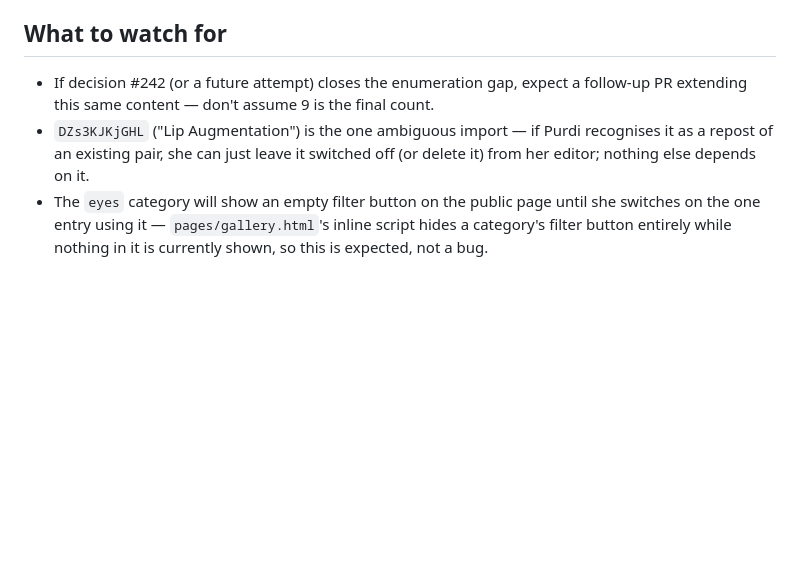
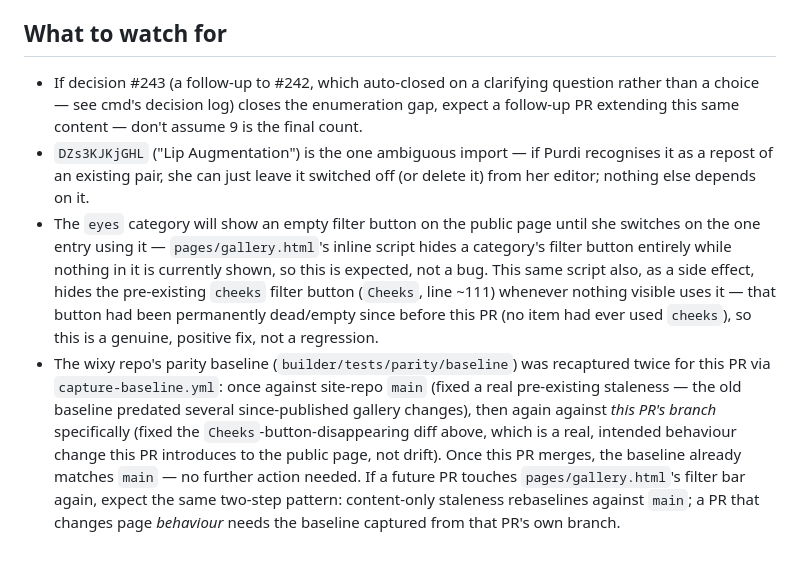
Before and after one commit to joshcomley/cottage-aesthetics-preview, a Markdown page: decisions/00008-social-before-after-import/decision.md, the part around the change. GitHub-like rendering; blank space fills up the shorter version.

Commit message:
docs(decisions): record the two-step parity baseline recapture
Explains why the wixy parity baseline needed recapturing twice for this
PR, and that the pre-existing dead Cheeks filter button disappearing is
an intended fix, not a regression.

Release-note: General bug fixes and improvements.

```diff
--- a/decisions/00008-social-before-after-import/decision.md
+++ b/decisions/00008-social-before-after-import/decision.md
@@ -105,13 +105,29 @@ specific call.
 
 ## What to watch for
 
-- If decision #242 (or a future attempt) closes the enumeration gap, expect a
-  follow-up PR extending this same content — don't assume 9 is the final
-  count.
+- If decision #243 (a follow-up to #242, which auto-closed on a clarifying
+  question rather than a choice — see cmd's decision log) closes the
+  enumeration gap, expect a follow-up PR extending this same content — don't
+  assume 9 is the final count.
 - `DZs3KJKjGHL` ("Lip Augmentation") is the one ambiguous import — if Purdi
   recognises it as a repost of an existing pair, she can just leave it
   switched off (or delete it) from her editor; nothing else depends on it.
 - The `eyes` category will show an empty filter button on the public page
   until she switches on the one entry using it — `pages/gallery.html`'s
   inline script hides a category's filter button entirely while nothing in
-  it is currently shown, so this is expected, not a bug.
+  it is currently shown, so this is expected, not a bug. This same script
+  also, as a side effect, hides the pre-existing `cheeks` filter button
+  (`Cheeks`, line ~111) whenever nothing visible uses it — that button had
+  been permanently dead/empty since before this PR (no item had ever used
+  `cheeks`), so this is a genuine, positive fix, not a regression.
+- The wixy repo's parity baseline (`builder/tests/parity/baseline`) was
+  recaptured twice for this PR via `capture-baseline.yml`: once against
+  site-repo `main` (fixed a real pre-existing staleness — the old baseline
+  predated several since-published gallery changes), then again against
+  *this PR's branch* specifically (fixed the `Cheeks`-button-disappearing
+  diff above, which is a real, intended behaviour change this PR introduces
+  to the public page, not drift). Once this PR merges, the baseline already
+  matches `main` — no further action needed. If a future PR touches
+  `pages/gallery.html`'s filter bar again, expect the same two-step pattern:
+  content-only staleness rebaselines against `main`; a PR that changes
+  page *behaviour* needs the baseline captured from that PR's own branch.
```
